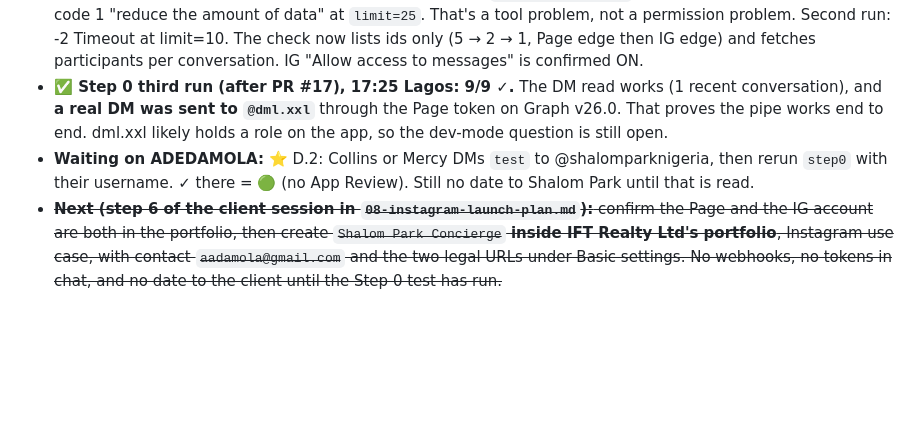
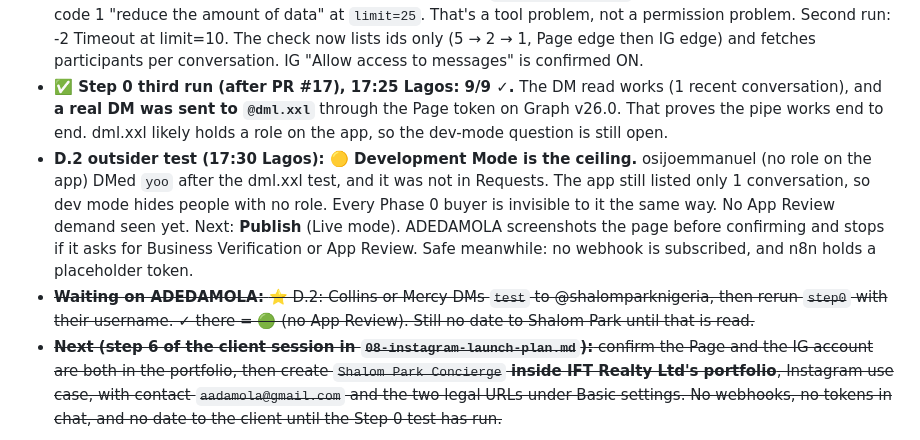
Before and after one commit to aadamola/PROPEL, a Markdown page: CHANGELOG.md, the part around the change. Rendered like a GitHub page; blank space fills up the shorter version.

Commit message:
Step 0 D.2: dev mode hides non-role users; next is Publish
Co-Authored-By: Claude Opus 5.5 <noreply@anthropic.com>
Claude-Session: https://claude.ai/code/session_01EjhTehrHWd9FcYUwbsUyvE

```diff
--- a/CHANGELOG.md
+++ b/CHANGELOG.md
@@ -13,7 +13,8 @@
 - **Waiting on ADEDAMOLA:** ⭐ IG "Allow access to messages" ON. Then merge PR #14 and run Step 0 (A–E).
 - **Step 0 first run (16:10 Lagos): 7/8 ✓.** The token is valid, belongs to Shalom Park Concierge, never expires, and has all six permissions (`pages_manage_metadata` absent, as expected). **Graph v21.0 and v26.0 both answer.** A Page token is issued, and the Page is linked to `17841459679675834`. The DM read failed with Meta code 1 "reduce the amount of data" at `limit=25`. That's a tool problem, not a permission problem. Second run: -2 Timeout at limit=10. The check now lists ids only (5 → 2 → 1, Page edge then IG edge) and fetches participants per conversation. IG "Allow access to messages" is confirmed ON.
 - **✅ Step 0 third run (after PR #17), 17:25 Lagos: 9/9 ✓.** The DM read works (1 recent conversation), and **a real DM was sent to `@dml.xxl`** through the Page token on Graph v26.0. That proves the pipe works end to end. dml.xxl likely holds a role on the app, so the dev-mode question is still open.
-- **Waiting on ADEDAMOLA:** ⭐ D.2: Collins or Mercy DMs `test` to @shalomparknigeria, then rerun `step0` with their username. ✓ there = 🟢 (no App Review). Still no date to Shalom Park until that is read.
+- **D.2 outsider test (17:30 Lagos): 🟡 Development Mode is the ceiling.** osijoemmanuel (no role on the app) DMed `yoo` after the dml.xxl test, and it was not in Requests. The app still listed only 1 conversation, so dev mode hides people with no role. Every Phase 0 buyer is invisible to it the same way. No App Review demand seen yet. Next: **Publish** (Live mode). ADEDAMOLA screenshots the page before confirming and stops if it asks for Business Verification or App Review. Safe meanwhile: no webhook is subscribed, and n8n holds a placeholder token.
+- ~~**Waiting on ADEDAMOLA:** ⭐ D.2: Collins or Mercy DMs `test` to @shalomparknigeria, then rerun `step0` with their username. ✓ there = 🟢 (no App Review). Still no date to Shalom Park until that is read.~~
 - ~~**Next (step 6 of the client session in `08-instagram-launch-plan.md`):** confirm the Page and the IG account are both in the portfolio, then create `Shalom Park Concierge` **inside IFT Realty Ltd's portfolio**, Instagram use case, with contact `aadamola@gmail.com` and the two legal URLs under Basic settings. No webhooks, no tokens in chat, and no date to the client until the Step 0 test has run.~~
 
 ## 2026-10-15 (night, late) — ✅ PR #10 merged; getpropel.tech live on Vercel
```
